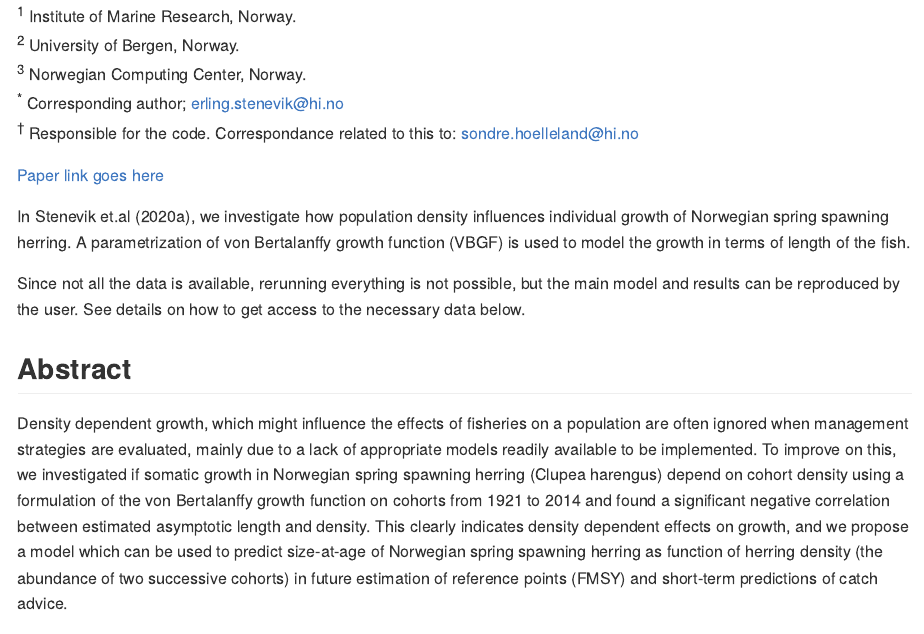
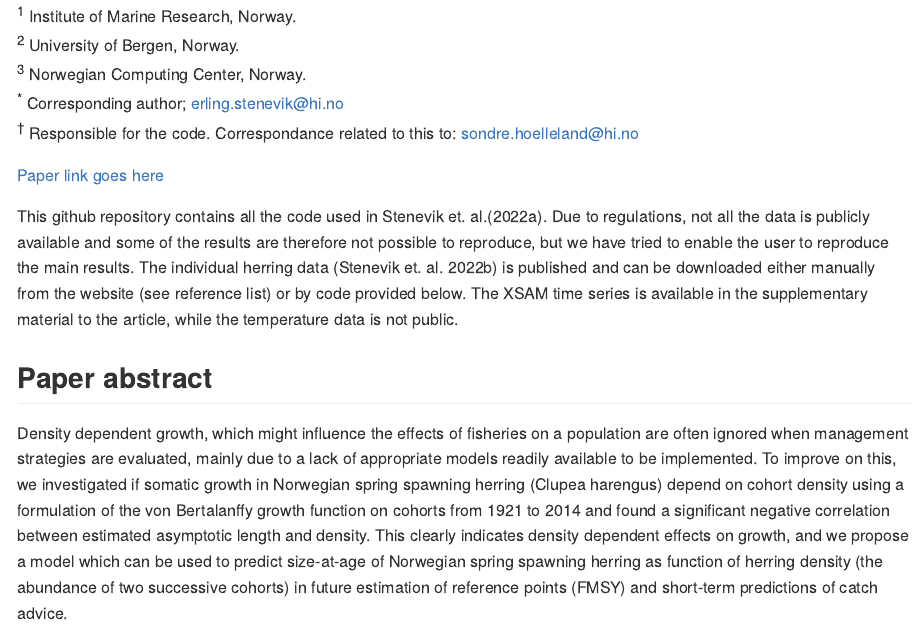
Before and after one commit to holleland/NSSHerringDensGrowth, an R Markdown document (README.Rmd): the page in a window 1100 px wide, from 220 px down. The pictures show the output file README.md that the author committed with the source, drawn offline in the style of GitHub.

Commit message:
Adjust readme

```diff
--- a/README.Rmd
+++ b/README.Rmd
@@ -20,11 +20,10 @@ knitr::opts_chunk$set(echo = FALSE)
 
 [Paper link goes here](https://academic.oup.com/icesjms)
 
-In Stenevik et.al (2020a), we investigate how population density influences individual growth of Norwegian spring spawning herring. A parametrization of von Bertalanffy growth function (VBGF) is used to model the growth in terms of length of the fish.
+This github repository contains all the code used in Stenevik et. al.(2022a). Due to regulations, not all the data is publicly available and some of the results are therefore not possible to reproduce, but we have tried to enable the user to reproduce the main results. The individual herring data (Stenevik et. al. 2022b) is published and can be downloaded either manually from the website (see reference list) or by code provided below. The XSAM time series is available in the supplementary material to the article, while the temperature data is not public.
 
-Since not all the data is available, rerunning everything is not possible, but the main model and results can be reproduced by the user. See details on how to get access to the necessary data below.
 
-## Abstract
+## Paper abstract
 Density dependent growth, which might influence the effects of fisheries on a population are often ignored when management strategies are evaluated, mainly due to a lack of appropriate models readily available to be implemented. To improve on this, we investigated if somatic growth in Norwegian spring spawning herring (Clupea harengus) depend on cohort density using a formulation of the von Bertalanffy growth function on cohorts from 1921 to 2014 and found a significant negative correlation between estimated asymptotic length and density. This clearly indicates density dependent effects on growth, and we propose a model which can be used to predict size-at-age of Norwegian spring spawning herring as function of herring density (the abundance of two successive cohorts) in future estimation of reference points (FMSY) and short-term predictions of catch advice.
 
 
```
Also changed, not shown: README.md.
